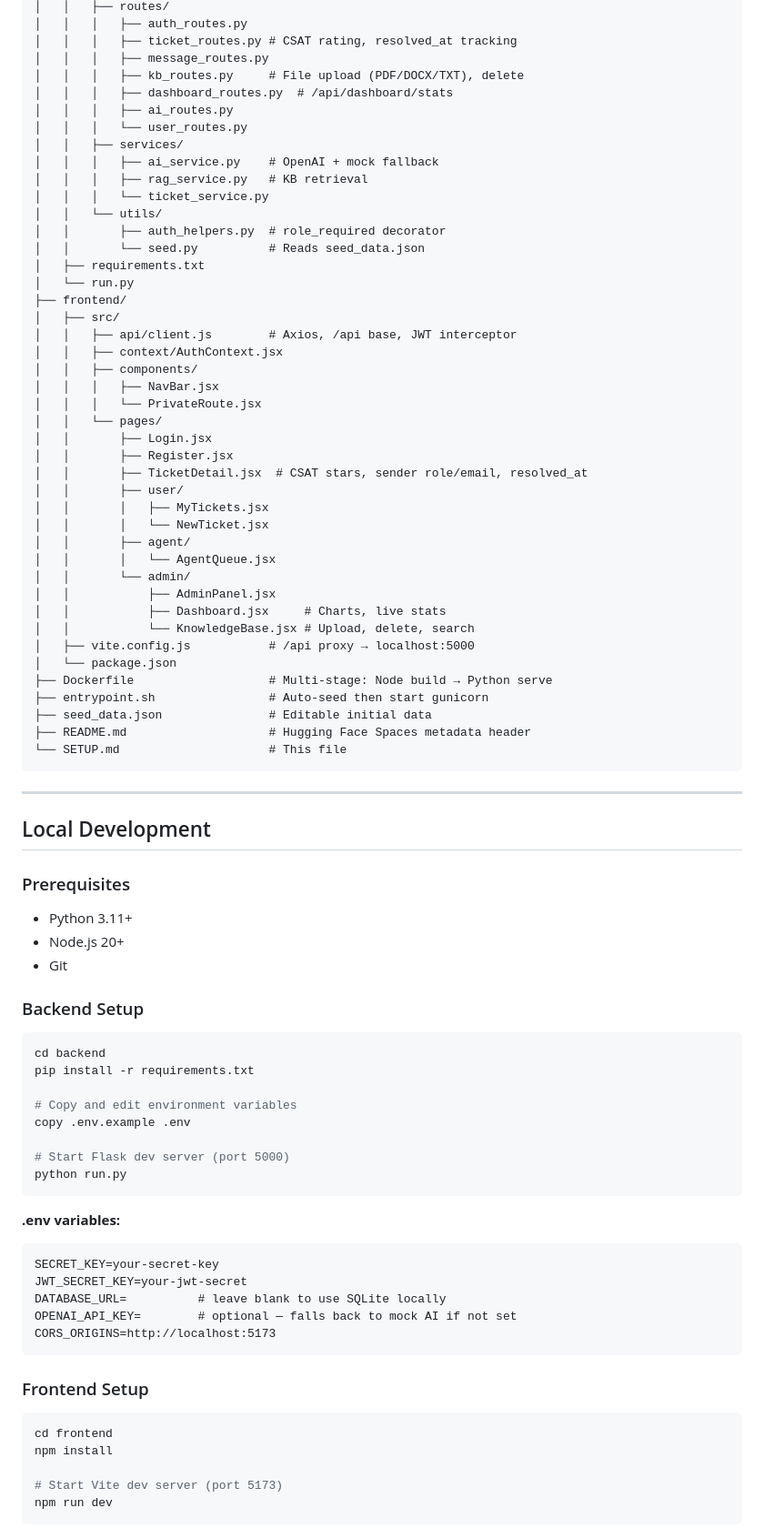
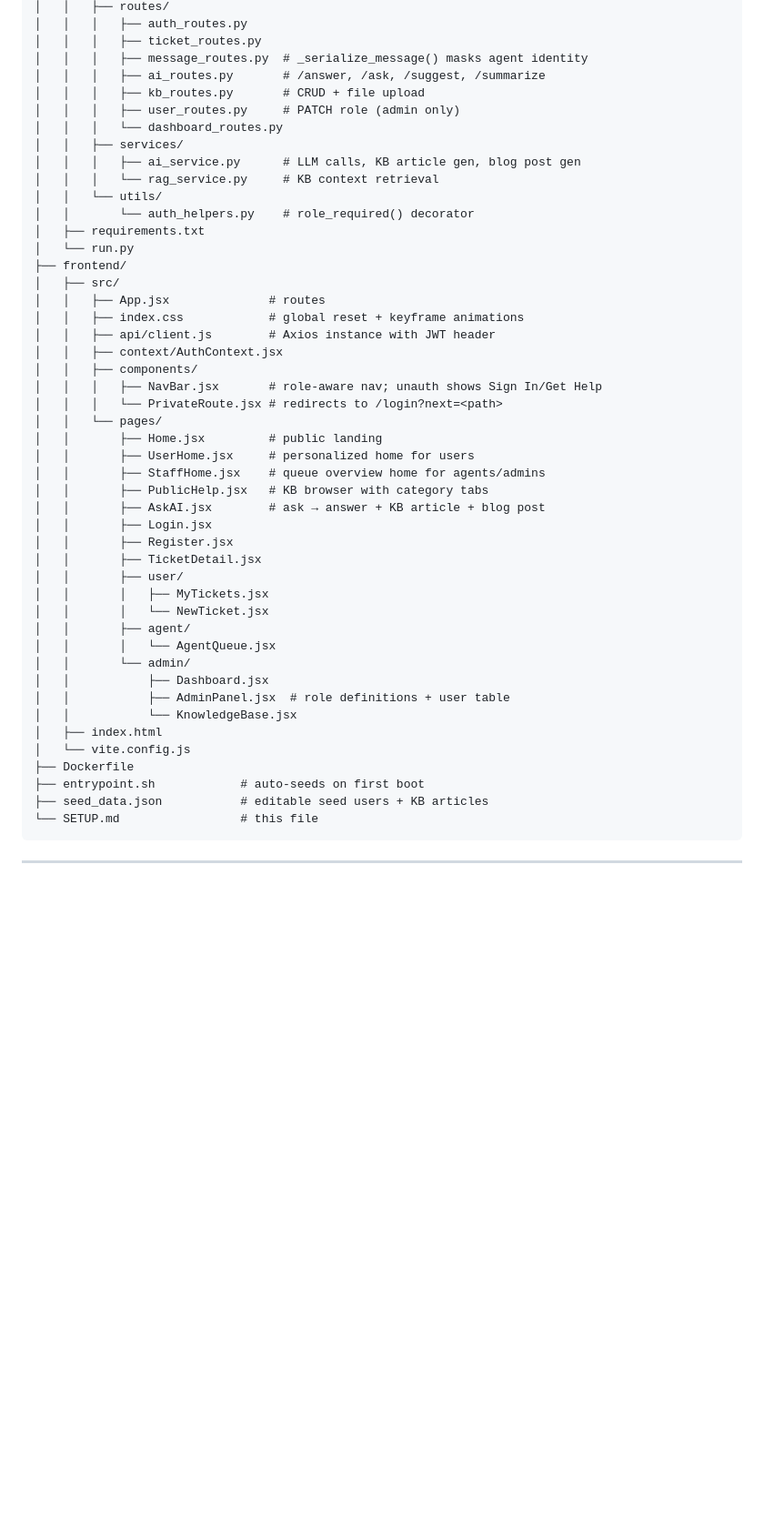
Before and after one commit to ot-404/ai-help-desk-system, a Markdown page: SETUP.md, the part around one of its changes. Shown at 91% size. Rendered like a GitHub page; blank space fills up the shorter version.

````diff
--- a/SETUP.md
+++ b/SETUP.md
@@ -29,87 +149,52 @@ AI_HDS/
 │   │   ├── routes/
 │   │   │   ├── auth_routes.py
-│   │   │   ├── ticket_routes.py # CSAT rating, resolved_at tracking
-│   │   │   ├── message_routes.py
-│   │   │   ├── kb_routes.py     # File upload (PDF/DOCX/TXT), delete
-│   │   │   ├── dashboard_routes.py  # /api/dashboard/stats
-│   │   │   ├── ai_routes.py
-│   │   │   └── user_routes.py
+│   │   │   ├── ticket_routes.py
+│   │   │   ├── message_routes.py  # _serialize_message() masks agent identity
+│   │   │   ├── ai_routes.py       # /answer, /ask, /suggest, /summarize
+│   │   │   ├── kb_routes.py       # CRUD + file upload
+│   │   │   ├── user_routes.py     # PATCH role (admin only)
+│   │   │   └── dashboard_routes.py
 │   │   ├── services/
-│   │   │   ├── ai_service.py    # OpenAI + mock fallback
-│   │   │   ├── rag_service.py   # KB retrieval
-│   │   │   └── ticket_service.py
+│   │   │   ├── ai_service.py      # LLM calls, KB article gen, blog post gen
+│   │   │   └── rag_service.py     # KB context retrieval
 │   │   └── utils/
-│   │       ├── auth_helpers.py  # role_required decorator
-│   │       └── seed.py          # Reads seed_data.json
+│   │       └── auth_helpers.py    # role_required() decorator
 │   ├── requirements.txt
 │   └── run.py
 ├── frontend/
 │   ├── src/
-│   │   ├── api/client.js        # Axios, /api base, JWT interceptor
+│   │   ├── App.jsx              # routes
+│   │   ├── index.css            # global reset + keyframe animations
+│   │   ├── api/client.js        # Axios instance with JWT header
 │   │   ├── context/AuthContext.jsx
 │   │   ├── components/
-│   │   │   ├── NavBar.jsx
-│   │   │   └── PrivateRoute.jsx
+│   │   │   ├── NavBar.jsx       # role-aware nav; unauth shows Sign In/Get Help
+│   │   │   └── PrivateRoute.jsx # redirects to /login?next=<path>
 │   │   └── pages/
+│   │       ├── Home.jsx         # public landing
+│   │       ├── UserHome.jsx     # personalized home for users
+│   │       ├── StaffHome.jsx    # queue overview home for agents/admins
+│   │       ├── PublicHelp.jsx   # KB browser with category tabs
+│   │       ├── AskAI.jsx        # ask → answer + KB article + blog post
 │   │       ├── Login.jsx
 │   │       ├── Register.jsx
-│   │       ├── TicketDetail.jsx  # CSAT stars, sender role/email, resolved_at
+│   │       ├── TicketDetail.jsx
 │   │       ├── user/
 │   │       │   ├── MyTickets.jsx
 │   │       │   └── NewTicket.jsx
 │   │       ├── agent/
 │   │       │   └── AgentQueue.jsx
 │   │       └── admin/
-│   │           ├── AdminPanel.jsx
-│   │           ├── Dashboard.jsx     # Charts, live stats
-│   │           └── KnowledgeBase.jsx # Upload, delete, search
-│   ├── vite.config.js           # /api proxy → localhost:5000
-│   └── package.json
-├── Dockerfile                   # Multi-stage: Node build → Python serve
-├── entrypoint.sh                # Auto-seed then start gunicorn
-├── seed_data.json               # Editable initial data
-├── README.md                    # Hugging Face Spaces metadata header
-└── SETUP.md                     # This file
+│   │           ├── Dashboard.jsx
+│   │           ├── AdminPanel.jsx  # role definitions + user table
+│   │           └── KnowledgeBase.jsx
+│   ├── index.html
+│   └── vite.config.js
+├── Dockerfile
+├── entrypoint.sh            # auto-seeds on first boot
+├── seed_data.json           # editable seed users + KB articles
+└── SETUP.md                 # this file
 ```
 
 ---
 
-## Local Development
-
-### Prerequisites
-- Python 3.11+
-- Node.js 20+
-- Git
-
-### Backend Setup
-
-```powershell
-cd backend
-pip install -r requirements.txt
-
-# Copy and edit environment variables
-copy .env.example .env
-
-# Start Flask dev server (port 5000)
-python run.py
-```
-
-**.env variables:**
-```
-SECRET_KEY=your-secret-key
-JWT_SECRET_KEY=your-jwt-secret
-DATABASE_URL=          # leave blank to use SQLite locally
-OPENAI_API_KEY=        # optional — falls back to mock AI if not set
-CORS_ORIGINS=http://localhost:5173
-```
-
-### Frontend Setup
-
-```powershell
-cd frontend
-npm install
-
-# Start Vite dev server (port 5173)
-npm run dev
-```
-
````
Also changed, not shown: other parts of SETUP.md (+136 -195 lines).
